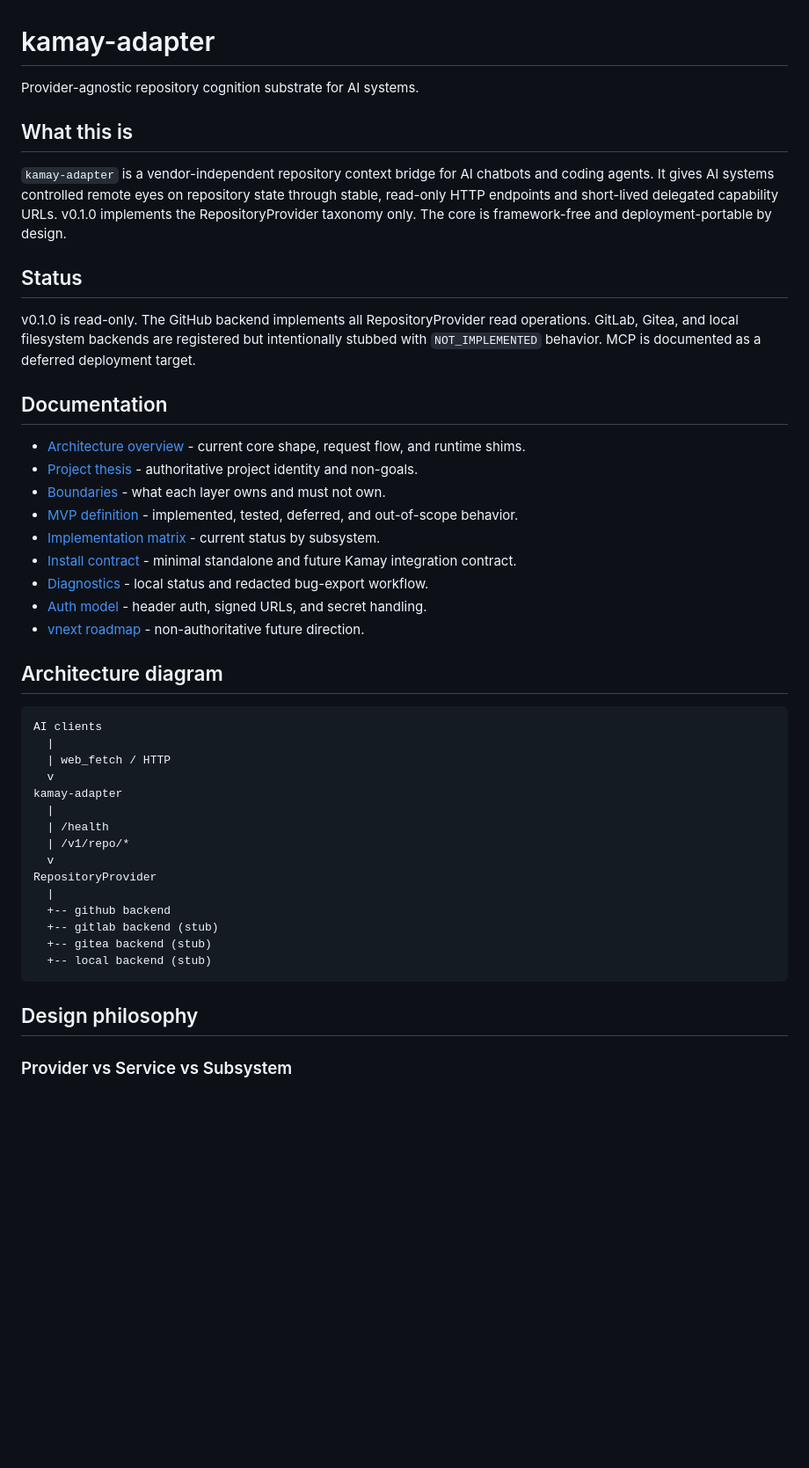
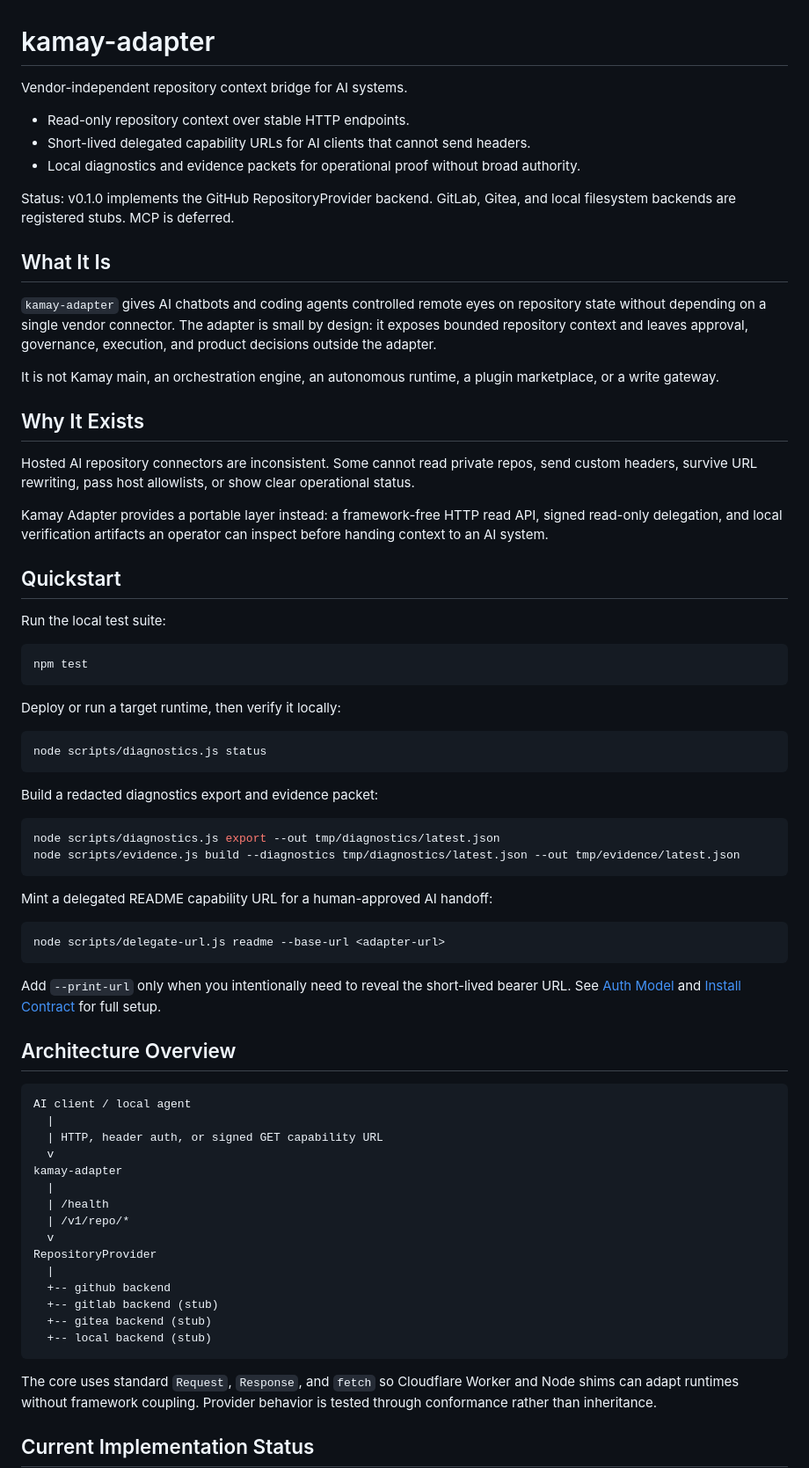
Before and after one commit to pmh242/kamay-adapter, a Markdown page: README.md, the part around one of its changes. Shown at 88% size. GitHub-like rendering; blank space fills up the shorter version.

````diff
--- a/README.md
+++ b/README.md
@@ -1,33 +1,71 @@
 # kamay-adapter
 
-Provider-agnostic repository cognition substrate for AI systems.
+Vendor-independent repository context bridge for AI systems.
 
-## What this is
+- Read-only repository context over stable HTTP endpoints.
+- Short-lived delegated capability URLs for AI clients that cannot send headers.
+- Local diagnostics and evidence packets for operational proof without broad authority.
 
-`kamay-adapter` is a vendor-independent repository context bridge for AI chatbots and coding agents. It gives AI systems controlled remote eyes on repository state through stable, read-only HTTP endpoints and short-lived delegated capability URLs. v0.1.0 implements the RepositoryProvider taxonomy only. The core is framework-free and deployment-portable by design.
+Status: v0.1.0 implements the GitHub RepositoryProvider backend. GitLab, Gitea,
+and local filesystem backends are registered stubs. MCP is deferred.
 
-## Status
+## What It Is
 
-v0.1.0 is read-only. The GitHub backend implements all RepositoryProvider read operations. GitLab, Gitea, and local filesystem backends are registered but intentionally stubbed with `NOT_IMPLEMENTED` behavior. MCP is documented as a deferred deployment target.
+`kamay-adapter` gives AI chatbots and coding agents controlled remote eyes on
+repository state without depending on a single vendor connector. The adapter is
+small by design: it exposes bounded repository context and leaves approval,
+governance, execution, and product decisions outside the adapter.
 
-## Documentation
+It is not Kamay main, an orchestration engine, an autonomous runtime, a plugin
+marketplace, or a write gateway.
 
-- [Architecture overview](docs/architecture/overview.md) - current core shape, request flow, and runtime shims.
-- [Project thesis](docs/architecture/thesis.md) - authoritative project identity and non-goals.
-- [Boundaries](docs/architecture/boundaries.md) - what each layer owns and must not own.
-- [MVP definition](docs/implementation/mvp-definition.md) - implemented, tested, deferred, and out-of-scope behavior.
-- [Implementation matrix](docs/status/implementation-matrix.md) - current status by subsystem.
-- [Install contract](docs/infrastructure/install-contract.md) - minimal standalone and future Kamay integration contract.
-- [Diagnostics](docs/infrastructure/diagnostics.md) - local status and redacted bug-export workflow.
-- [Auth model](docs/security/auth-model.md) - header auth, signed URLs, and secret handling.
-- [vnext roadmap](vnext/roadmap/vnext-roadmap.md) - non-authoritative future direction.
+## Why It Exists
 
-## Architecture diagram
+Hosted AI repository connectors are inconsistent. Some cannot read private
+repos, send custom headers, survive URL rewriting, pass host allowlists, or show
+clear operational status.
+
+Kamay Adapter provides a portable layer instead: a framework-free HTTP read API,
+signed read-only delegation, and local verification artifacts an operator can
+inspect before handing context to an AI system.
+
+## Quickstart
+
+Run the local test suite:
+
+```powershell
+npm test
+```
+
+Deploy or run a target runtime, then verify it locally:
+
+```powershell
+node scripts/diagnostics.js status
+```
+
+Build a redacted diagnostics export and evidence packet:
+
+```powershell
+node scripts/diagnostics.js export --out tmp/diagnostics/latest.json
+node scripts/evidence.js build --diagnostics tmp/diagnostics/latest.json --out tmp/evidence/latest.json
+```
+
+Mint a delegated README capability URL for a human-approved AI handoff:
+
+```powershell
+node scripts/delegate-url.js readme --base-url <adapter-url>
+```
+
+Add `--print-url` only when you intentionally need to reveal the short-lived
+bearer URL. See [Auth Model](docs/security/auth-model.md) and
+[Install Contract](docs/infrastructure/install-contract.md) for full setup.
+
+## Architecture Overview
 
 ```text
-AI clients
+AI client / local agent
   |
-  | web_fetch / HTTP
+  | HTTP, header auth, or signed GET capability URL
   v
 kamay-adapter
   |
@@ -42,7 +80,9 @@ RepositoryProvider
   +-- local backend (stub)
 ```
 
-## Design philosophy
+The core uses standard `Request`, `Response`, and `fetch` so Cloudflare Worker
+and Node shims can adapt runtimes without framework coupling. Provider behavior
+is tested through conformance rather than inheritance.
 
-### Provider vs Service vs Subsystem
+## Current Implementation Status
 
````
Also changed, not shown: other parts of README.md (+59 -101 lines).
